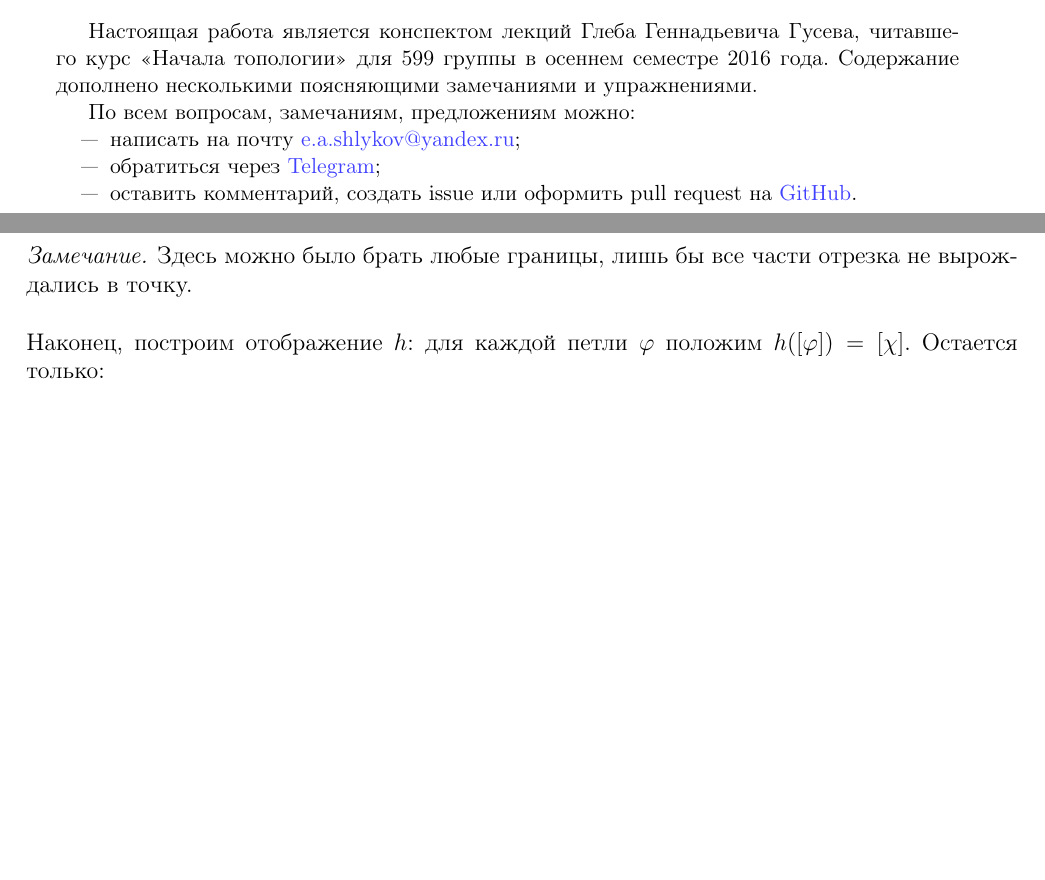
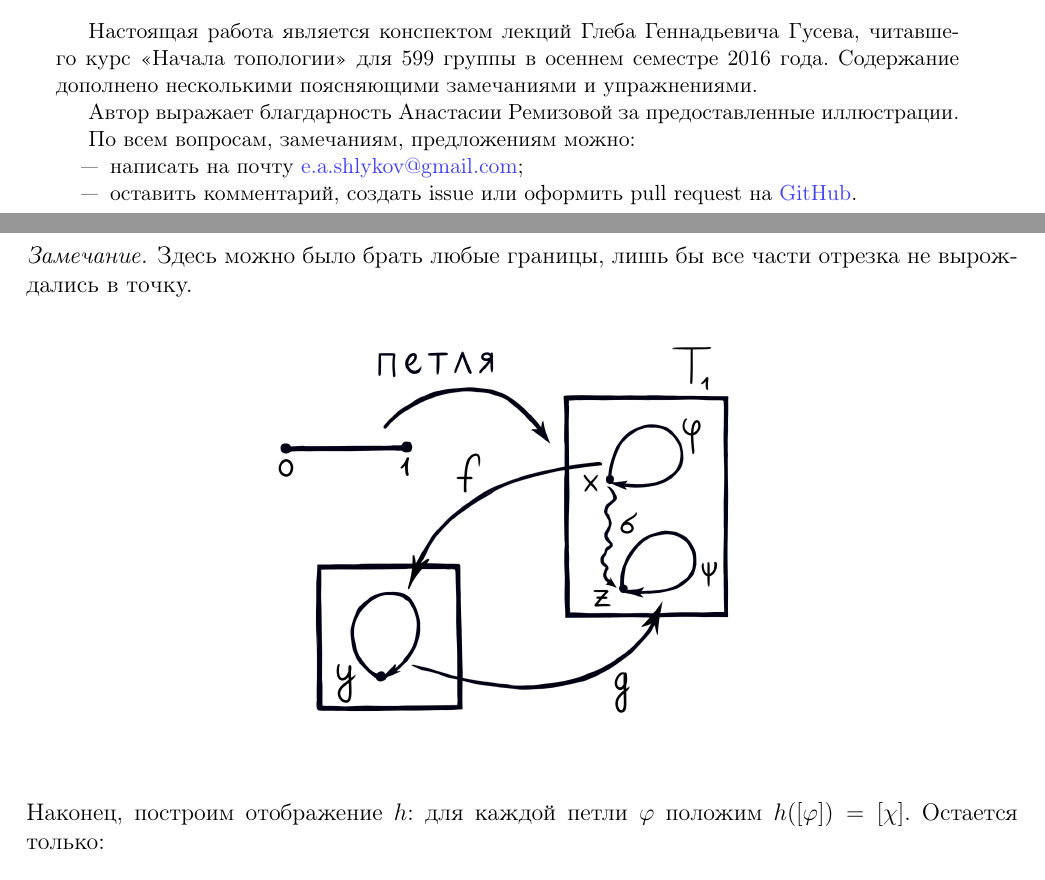
Before and after one commit to eshlykov/topology-notes, a LaTeX paper (main.tex, which reads lecture-8.tex): two parts of pages 1 and 33 of 33 before the commit and two parts of pages 1 and 33 of 34 after it, joined at a grey line, cut so that both start at the same text, the shorter picture padded with empty space. Compiled offline with pdfLaTeX.

Commit message:
Предфинальная версия
* Последняя картинка
* Благодарности Насте
* Обновил контакты
* Исправлена картинка 15

```diff
--- a/lecture-8.tex
+++ b/lecture-8.tex
@@ -162,6 +162,9 @@
 			\begin{remark}
 				Здесь можно было брать любые границы, лишь бы все части отрезка не вырождались в точку.
 			\end{remark}
+			\begin{figure}[H]
+				\centering \includegraphics[width=0.5\textwidth]{non-isomorphic-fixed}
+			\end{figure}
 			Наконец, построим отображение $ h $: для каждой петли $ \phi $ положим
 			$ h([\phi]) = [\chi] $. Остается только:
 			\begin{enumerate}
--- a/main.tex
+++ b/main.tex
@@ -166,11 +166,12 @@
 	для 599 группы в осеннем семестре 2016 года. Содержание дополнено несколькими поясняющими замечаниями
 	и упражнениями.
 
+	Автор выражает благдарность Анастасии Ремизовой за предоставленные иллюстрации.
+
 	По всем вопросам, замечаниям, предложениям можно:
 	\begin{itemize}
 		\item написать на почту
-			\href{mailto:e.a.shlykov@yandex.ru?subject=[diht-topology-notes]}{e.a.shlykov@yandex.ru};
-		\item обратиться через \href{https://t.me/Evgeny_SHL}{Telegram};
+			\href{mailto:e.a.shlykov@gmail.com?subject=[diht-topology-notes]}{e.a.shlykov@gmail.com};
 		\item оставить комментарий, создать issue или оформить pull request на
 			\href{https://github.com/Evgeny-SHL/diht-topology-notes}{GitHub}.
 	\end{itemize}
```
Also changed, not shown: images/non-isomorphic-fixed.png (added), images/non-isomorphic.png.
